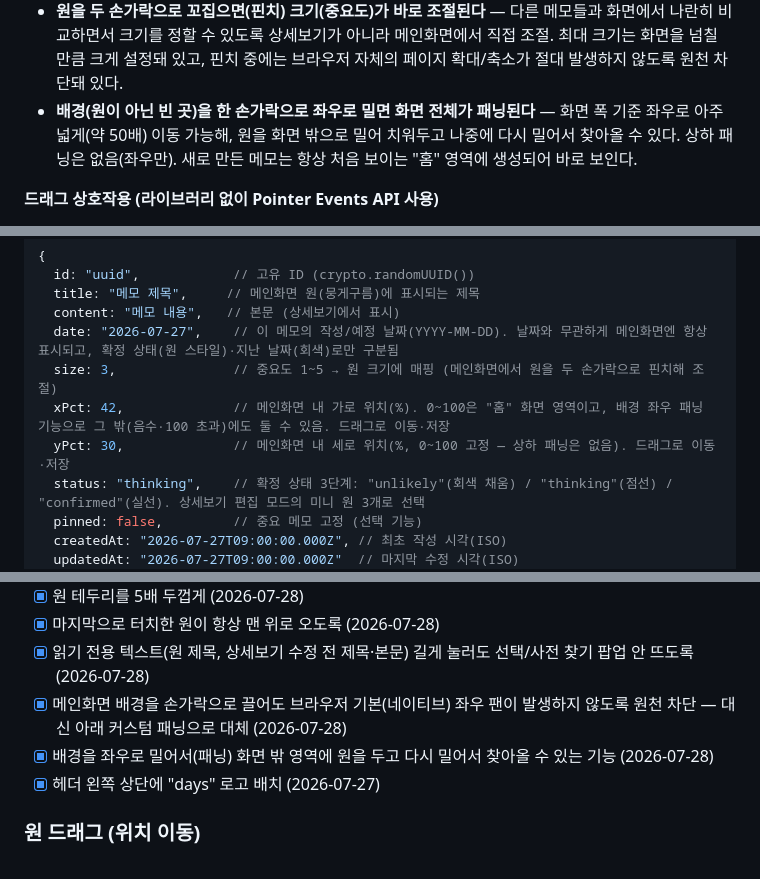
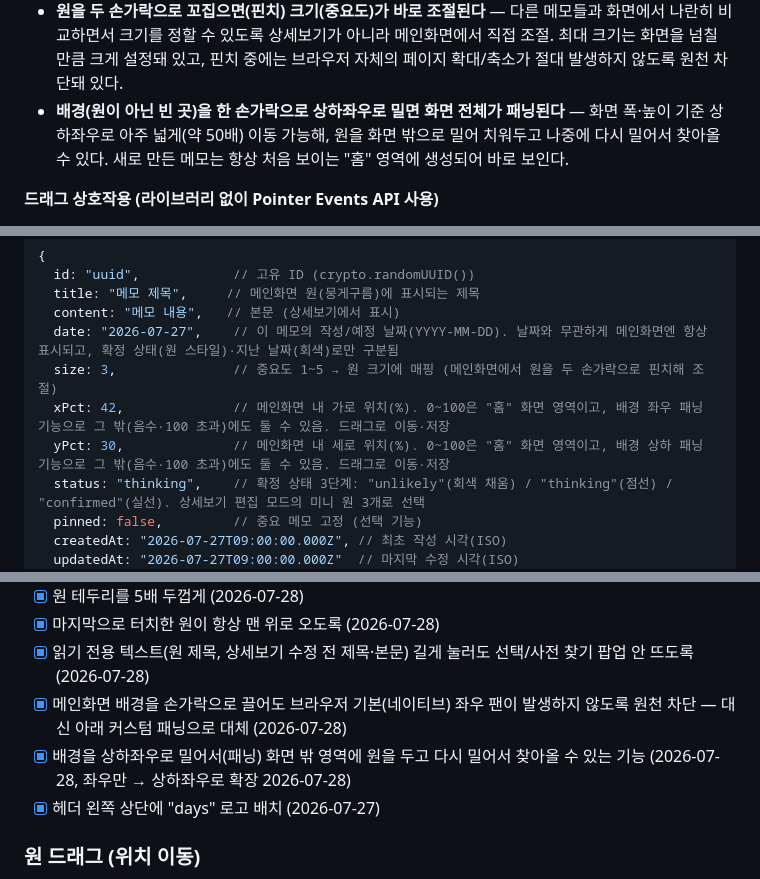
Before and after one commit to easycodehow/days, a Markdown page: CLAUDE.md, 3 parts joined by grey strips. GitHub-like rendering.

```diff
--- a/CLAUDE.md
+++ b/CLAUDE.md
@@ -283,7 +283,7 @@
 - 원 안에는 **제목만** 표시.
 - **원은 손으로 드래그해 위치를 옮길 수 있다** (자세한 규칙은 아래 "드래그 상호작용" 참고).
 - **원을 두 손가락으로 꼬집으면(핀치) 크기(중요도)가 바로 조절된다** — 다른 메모들과 화면에서 나란히 비교하면서 크기를 정할 수 있도록 상세보기가 아니라 메인화면에서 직접 조절. 최대 크기는 화면을 넘칠 만큼 크게 설정돼 있고, 핀치 중에는 브라우저 자체의 페이지 확대/축소가 절대 발생하지 않도록 원천 차단돼 있다.
-- **배경(원이 아닌 빈 곳)을 한 손가락으로 좌우로 밀면 화면 전체가 패닝된다** — 화면 폭 기준 좌우로 아주 넓게(약 50배) 이동 가능해, 원을 화면 밖으로 밀어 치워두고 나중에 다시 밀어서 찾아올 수 있다. 상하 패닝은 없음(좌우만). 새로 만든 메모는 항상 처음 보이는 "홈" 영역에 생성되어 바로 보인다.
+- **배경(원이 아닌 빈 곳)을 한 손가락으로 상하좌우로 밀면 화면 전체가 패닝된다** — 화면 폭·높이 기준 상하좌우로 아주 넓게(약 50배) 이동 가능해, 원을 화면 밖으로 밀어 치워두고 나중에 다시 밀어서 찾아올 수 있다. 새로 만든 메모는 항상 처음 보이는 "홈" 영역에 생성되어 바로 보인다.
 
 **드래그 상호작용 (라이브러리 없이 Pointer Events API 사용)**
 - 마우스·터치·펜을 `pointerdown` / `pointermove` / `pointerup` 한 세트로 공용 처리 (별도 라이브러리 설치 금지 규칙 준수).
@@ -370,7 +370,7 @@ days/
   date: "2026-07-27",    // 이 메모의 작성/예정 날짜(YYYY-MM-DD). 날짜와 무관하게 메인화면엔 항상 표시되고, 확정 상태(원 스타일)·지난 날짜(회색)로만 구분됨
   size: 3,               // 중요도 1~5 → 원 크기에 매핑 (메인화면에서 원을 두 손가락으로 핀치해 조절)
   xPct: 42,              // 메인화면 내 가로 위치(%). 0~100은 "홈" 화면 영역이고, 배경 좌우 패닝 기능으로 그 밖(음수·100 초과)에도 둘 수 있음. 드래그로 이동·저장
-  yPct: 30,              // 메인화면 내 세로 위치(%, 0~100 고정 — 상하 패닝은 없음). 드래그로 이동·저장
+  yPct: 30,              // 메인화면 내 세로 위치(%). 0~100은 "홈" 화면 영역이고, 배경 상하 패닝 기능으로 그 밖(음수·100 초과)에도 둘 수 있음. 드래그로 이동·저장
   status: "thinking",    // 확정 상태 3단계: "unlikely"(회색 채움) / "thinking"(점선) / "confirmed"(실선). 상세보기 편집 모드의 미니 원 3개로 선택
   pinned: false,         // 중요 메모 고정 (선택 기능)
   createdAt: "2026-07-27T09:00:00.000Z", // 최초 작성 시각(ISO)
@@ -420,7 +420,7 @@ days/
 - [x] 마지막으로 터치한 원이 항상 맨 위로 오도록 (2026-07-28)
 - [x] 읽기 전용 텍스트(원 제목, 상세보기 수정 전 제목·본문) 길게 눌러도 선택/사전 찾기 팝업 안 뜨도록 (2026-07-28)
 - [x] 메인화면 배경을 손가락으로 끌어도 브라우저 기본(네이티브) 좌우 팬이 발생하지 않도록 원천 차단 — 대신 아래 커스텀 패닝으로 대체 (2026-07-28)
-- [x] 배경을 좌우로 밀어서(패닝) 화면 밖 영역에 원을 두고 다시 밀어서 찾아올 수 있는 기능 (2026-07-28)
+- [x] 배경을 상하좌우로 밀어서(패닝) 화면 밖 영역에 원을 두고 다시 밀어서 찾아올 수 있는 기능 (2026-07-28, 좌우만 → 상하좌우로 확장 2026-07-28)
 - [x] 헤더 왼쪽 상단에 "days" 로고 배치 (2026-07-27)
 
 ### 원 드래그 (위치 이동)
```
Also changed, not shown: PROGRESS.md (+17 -0 lines).
